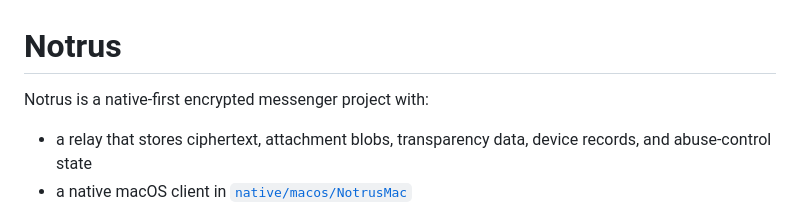
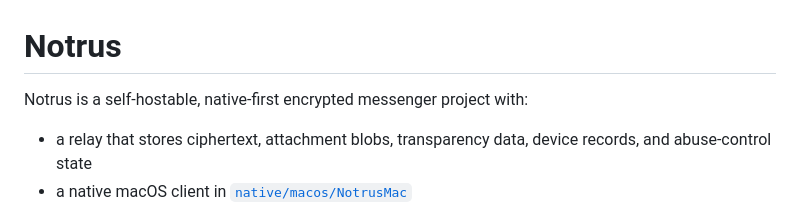
Before and after one commit to Justbeginwithit/Notrus, a Markdown page: README.md, the part around the change. GitHub-like rendering.

```diff
--- a/README.md
+++ b/README.md
@@ -1,6 +1,6 @@
 # Notrus
 
-Notrus is a native-first encrypted messenger project with:
+Notrus is a self-hostable, native-first encrypted messenger project with:
 
 - a relay that stores ciphertext, attachment blobs, transparency data, device records, and abuse-control state
 - a native macOS client in [`native/macos/NotrusMac`](native/macos/NotrusMac)
```
